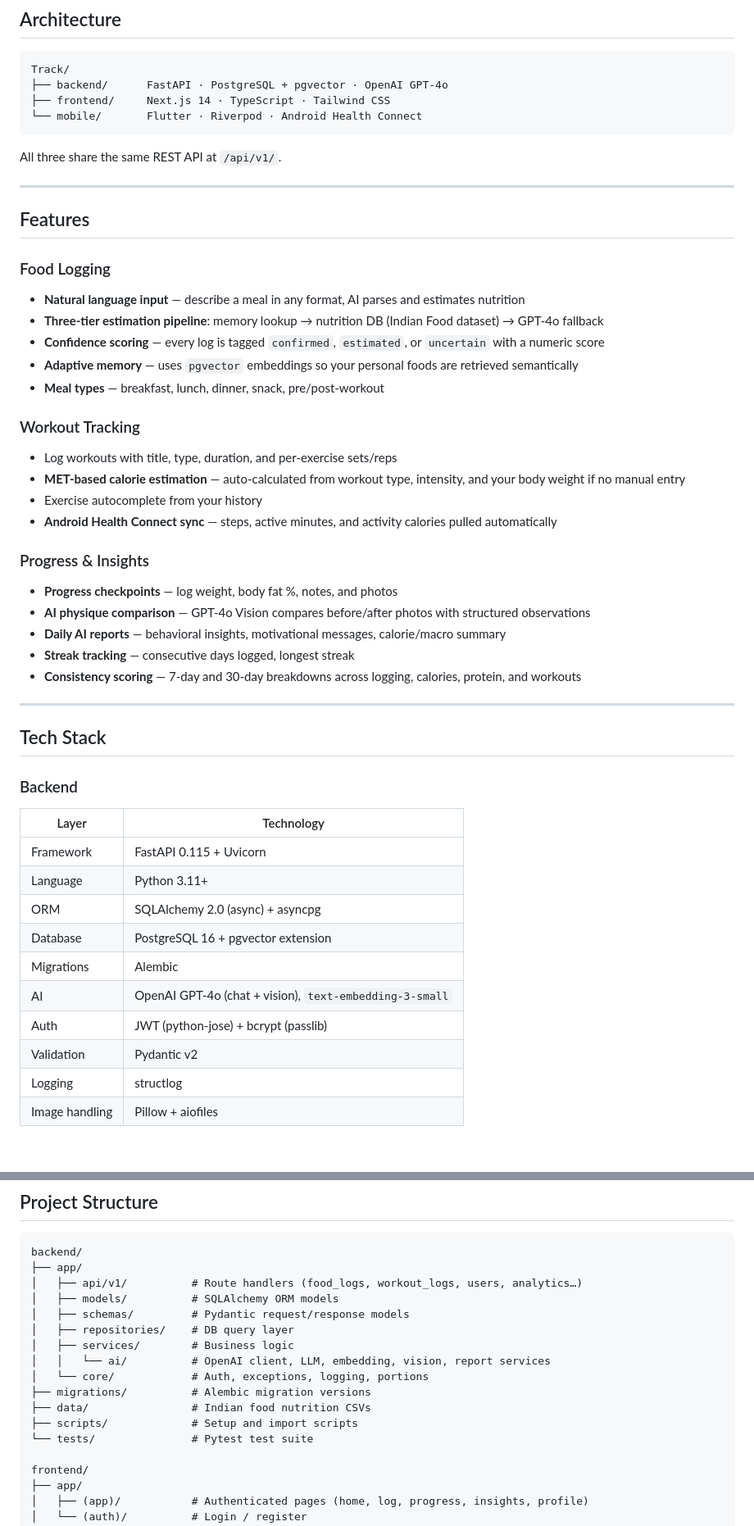
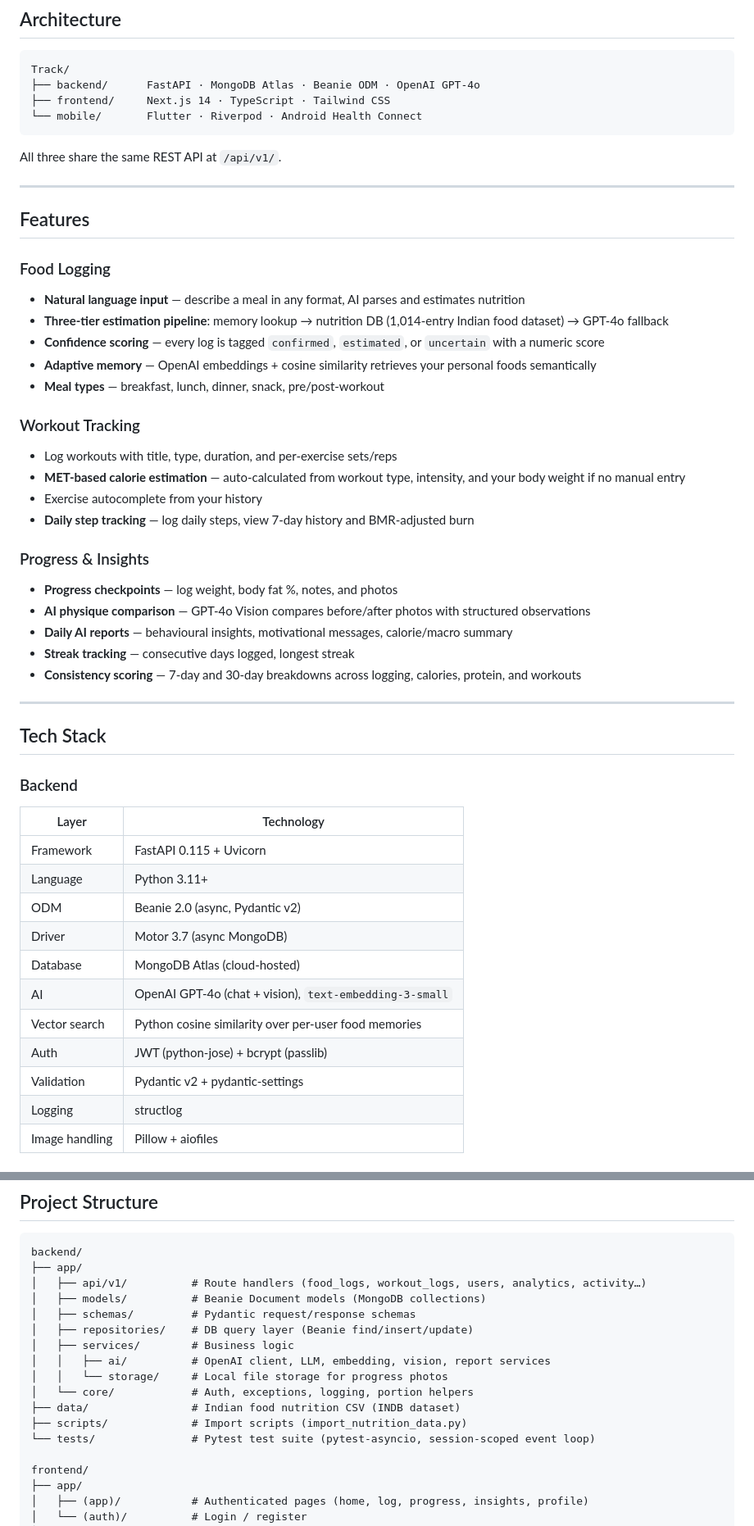
Before and after one commit to Bhargav-0718/Track, a Markdown page: README.md, 2 parts joined by grey strips. Shown at 82% size. Drawn GitHub-style.

````diff
--- a/README.md
+++ b/README.md
@@ -19,7 +19,7 @@ Next time → pulls from memory, skips the AI call entirely
 
 ```
 Track/
-├── backend/      FastAPI · PostgreSQL + pgvector · OpenAI GPT-4o
+├── backend/      FastAPI · MongoDB Atlas · Beanie ODM · OpenAI GPT-4o
 ├── frontend/     Next.js 14 · TypeScript · Tailwind CSS
 └── mobile/       Flutter · Riverpod · Android Health Connect
 ```
@@ -32,21 +32,21 @@ All three share the same REST API at `/api/v1/`.
 
 ### Food Logging
 - **Natural language input** — describe a meal in any format, AI parses and estimates nutrition
-- **Three-tier estimation pipeline**: memory lookup → nutrition DB (Indian Food dataset) → GPT-4o fallback
+- **Three-tier estimation pipeline**: memory lookup → nutrition DB (1,014-entry Indian food dataset) → GPT-4o fallback
 - **Confidence scoring** — every log is tagged `confirmed`, `estimated`, or `uncertain` with a numeric score
-- **Adaptive memory** — uses `pgvector` embeddings so your personal foods are retrieved semantically
+- **Adaptive memory** — OpenAI embeddings + cosine similarity retrieves your personal foods semantically
 - **Meal types** — breakfast, lunch, dinner, snack, pre/post-workout
 
 ### Workout Tracking
 - Log workouts with title, type, duration, and per-exercise sets/reps
 - **MET-based calorie estimation** — auto-calculated from workout type, intensity, and your body weight if no manual entry
 - Exercise autocomplete from your history
-- **Android Health Connect sync** — steps, active minutes, and activity calories pulled automatically
+- **Daily step tracking** — log daily steps, view 7-day history and BMR-adjusted burn
 
 ### Progress & Insights
 - **Progress checkpoints** — log weight, body fat %, notes, and photos
 - **AI physique comparison** — GPT-4o Vision compares before/after photos with structured observations
-- **Daily AI reports** — behavioral insights, motivational messages, calorie/macro summary
+- **Daily AI reports** — behavioural insights, motivational messages, calorie/macro summary
 - **Streak tracking** — consecutive days logged, longest streak
 - **Consistency scoring** — 7-day and 30-day breakdowns across logging, calories, protein, and workouts
 
@@ -59,12 +59,13 @@ All three share the same REST API at `/api/v1/`.
 |---|---|
 | Framework | FastAPI 0.115 + Uvicorn |
 | Language | Python 3.11+ |
-| ORM | SQLAlchemy 2.0 (async) + asyncpg |
-| Database | PostgreSQL 16 + pgvector extension |
-| Migrations | Alembic |
+| ODM | Beanie 2.0 (async, Pydantic v2) |
+| Driver | Motor 3.7 (async MongoDB) |
+| Database | MongoDB Atlas (cloud-hosted) |
 | AI | OpenAI GPT-4o (chat + vision), `text-embedding-3-small` |
+| Vector search | Python cosine similarity over per-user food memories |
 | Auth | JWT (python-jose) + bcrypt (passlib) |
-| Validation | Pydantic v2 |
+| Validation | Pydantic v2 + pydantic-settings |
 | Logging | structlog |
 | Image handling | Pillow + aiofiles |
 
@@ -199,17 +196,17 @@ The app expects the backend at the IP configured in `mobile/lib/core/api/client.
 ```
 backend/
 ├── app/
-│   ├── api/v1/          # Route handlers (food_logs, workout_logs, users, analytics…)
-│   ├── models/          # SQLAlchemy ORM models
-│   ├── schemas/         # Pydantic request/response models
-│   ├── repositories/    # DB query layer
+│   ├── api/v1/          # Route handlers (food_logs, workout_logs, users, analytics, activity…)
+│   ├── models/          # Beanie Document models (MongoDB collections)
+│   ├── schemas/         # Pydantic request/response schemas
+│   ├── repositories/    # DB query layer (Beanie find/insert/update)
 │   ├── services/        # Business logic
-│   │   └── ai/          # OpenAI client, LLM, embedding, vision, report services
-│   └── core/            # Auth, exceptions, logging, portions
-├── migrations/          # Alembic migration versions
-├── data/                # Indian food nutrition CSVs
-├── scripts/             # Setup and import scripts
-└── tests/               # Pytest test suite
+│   │   ├── ai/          # OpenAI client, LLM, embedding, vision, report services
+│   │   └── storage/     # Local file storage for progress photos
+│   └── core/            # Auth, exceptions, logging, portion helpers
+├── data/                # Indian food nutrition CSV (INDB dataset)
+├── scripts/             # Import scripts (import_nutrition_data.py)
+└── tests/               # Pytest test suite (pytest-asyncio, session-scoped event loop)
 
 frontend/
 ├── app/
````
Also changed, not shown: other parts of README.md (+32 -33 lines).
